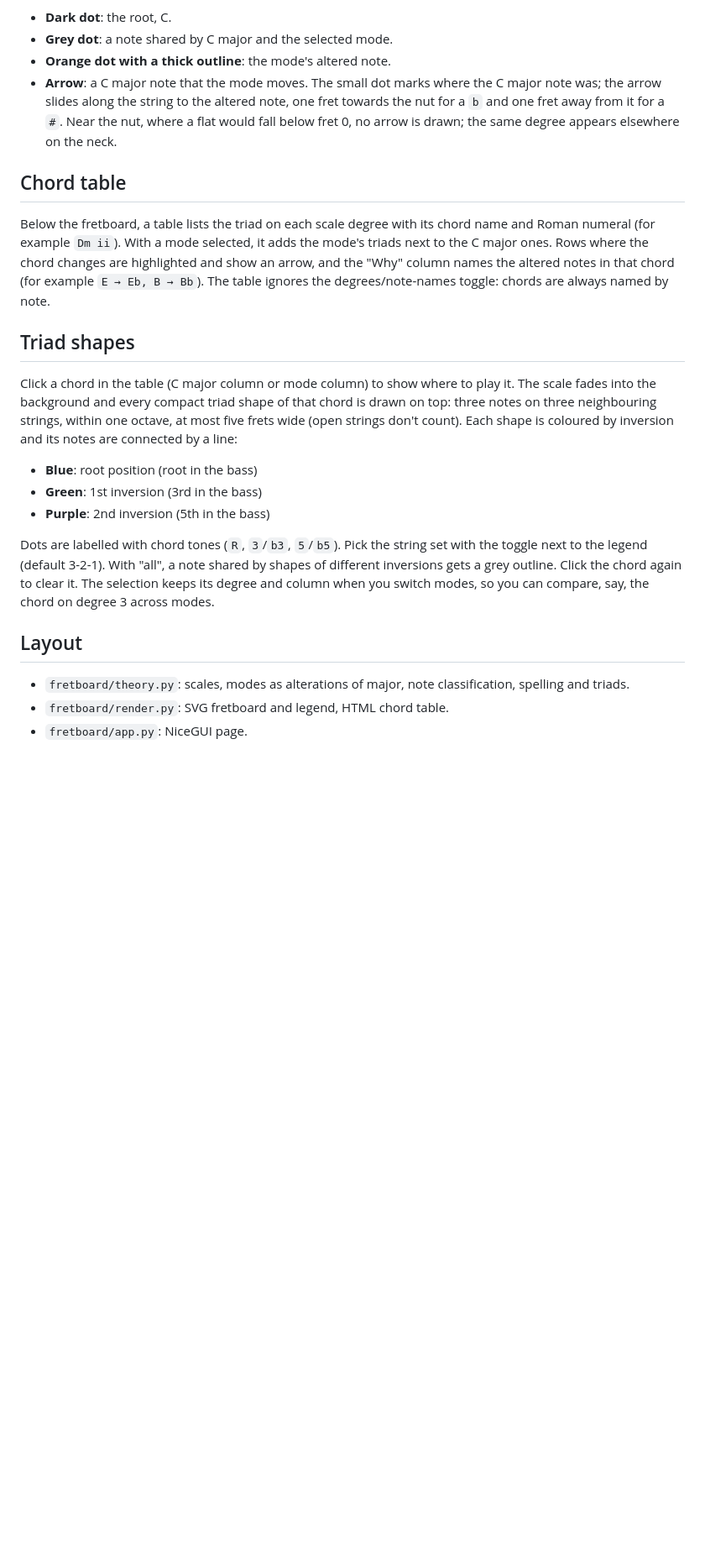
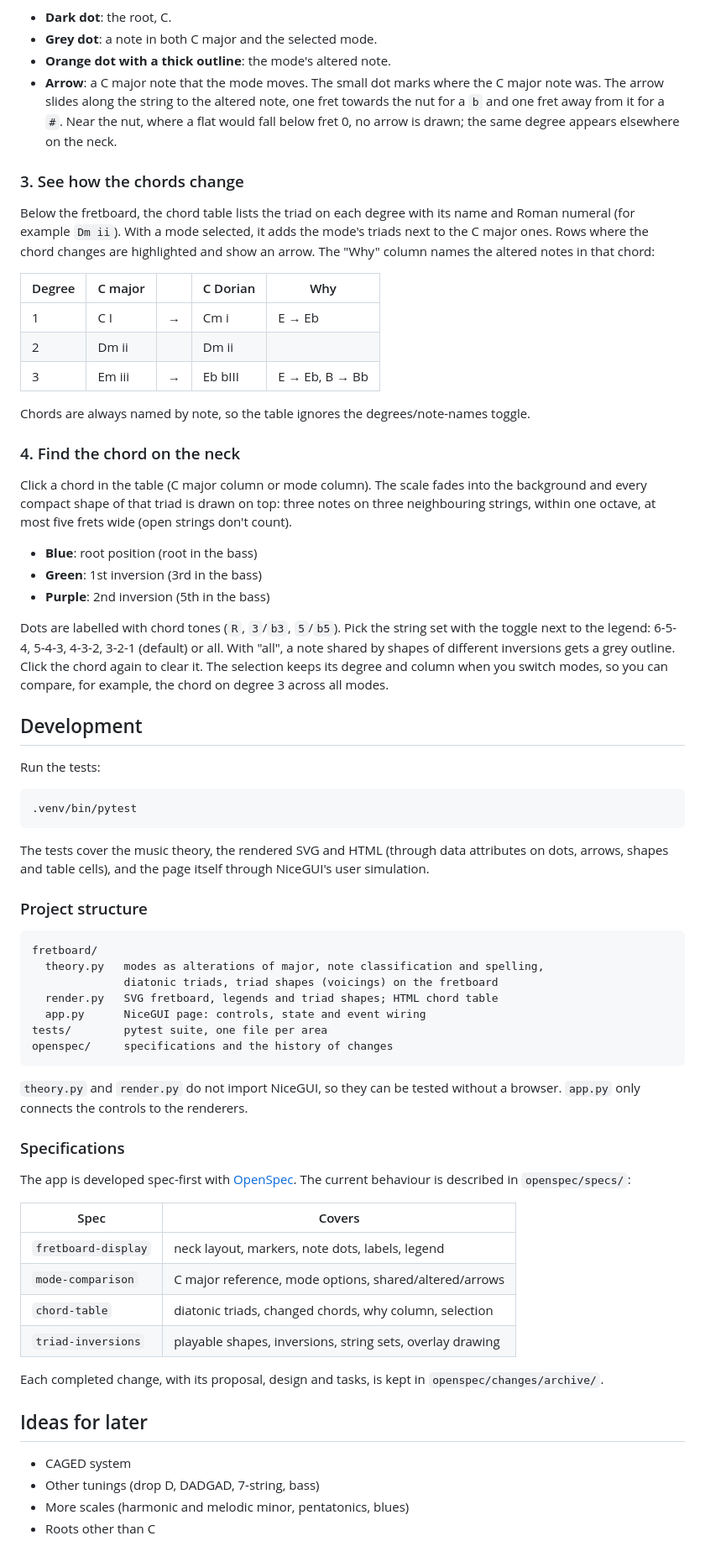
Before and after one commit to PaulHiemstra/fretboard_visualiser, a Markdown page: README.md, the part around one of its changes. Shown at 84% size. Rendered like a GitHub page; blank space fills up the shorter version.

Commit message:
Rewrite README and add a screenshot of the app
Restructure the README into one document: features, quick start, a
step-by-step guide to the app, development notes (tests, project
structure, OpenSpec specs) and ideas for later. Add a screenshot of
C Dorian with the Cm triad shapes on strings 5-4-3.

Co-Authored-By: Claude Opus 5.5 <noreply@anthropic.com>

````diff
--- a/README.md
+++ b/README.md
@@ -39,39 +61,87 @@ Standard tuning, frets 0-15, high E string on top. Labels can show scale degrees
 
 - **Dark dot**: the root, C.
-- **Grey dot**: a note shared by C major and the selected mode.
+- **Grey dot**: a note in both C major and the selected mode.
 - **Orange dot with a thick outline**: the mode's altered note.
 - **Arrow**: a C major note that the mode moves. The small dot marks where the C major note
-  was; the arrow slides along the string to the altered note, one fret towards the nut for a
-  `b` and one fret away from it for a `#`. Near the nut, where a flat would fall below
-  fret 0, no arrow is drawn; the same degree appears elsewhere on the neck.
+  was. The arrow slides along the string to the altered note, one fret towards the nut for a
+  `b` and one fret away from it for a `#`. Near the nut, where a flat would fall below fret 0,
+  no arrow is drawn; the same degree appears elsewhere on the neck.
 
-## Chord table
+### 3. See how the chords change
 
-Below the fretboard, a table lists the triad on each scale degree with its chord name and
-Roman numeral (for example `Dm ii`). With a mode selected, it adds the mode's triads next to
-the C major ones. Rows where the chord changes are highlighted and show an arrow, and the
-"Why" column names the altered notes in that chord (for example `E → Eb, B → Bb`). The
-table ignores the degrees/note-names toggle: chords are always named by note.
+Below the fretboard, the chord table lists the triad on each degree with its name and Roman
+numeral (for example `Dm ii`). With a mode selected, it adds the mode's triads next to the
+C major ones. Rows where the chord changes are highlighted and show an arrow. The "Why"
+column names the altered notes in that chord:
 
-## Triad shapes
+| Degree | C major  |   | C Dorian  | Why             |
+|--------|----------|---|-----------|-----------------|
+| 1      | C I      | → | Cm i      | E → Eb          |
+| 2      | Dm ii    |   | Dm ii     |                 |
+| 3      | Em iii   | → | Eb bIII   | E → Eb, B → Bb  |
 
-Click a chord in the table (C major column or mode column) to show where to play it. The
-scale fades into the background and every compact triad shape of that chord is drawn on top:
-three notes on three neighbouring strings, within one octave, at most five frets wide (open
-strings don't count). Each shape is coloured by inversion and its notes are connected by a line:
+Chords are always named by note, so the table ignores the degrees/note-names toggle.
+
+### 4. Find the chord on the neck
+
+Click a chord in the table (C major column or mode column). The scale fades into the
+background and every compact shape of that triad is drawn on top: three notes on three
+neighbouring strings, within one octave, at most five frets wide (open strings don't count).
 
 - **Blue**: root position (root in the bass)
 - **Green**: 1st inversion (3rd in the bass)
 - **Purple**: 2nd inversion (5th in the bass)
 
 Dots are labelled with chord tones (`R`, `3`/`b3`, `5`/`b5`). Pick the string set with the
-toggle next to the legend (default 3-2-1). With "all", a note shared by shapes of different
-inversions gets a grey outline. Click the chord again to clear it. The selection keeps its
-degree and column when you switch modes, so you can compare, say, the chord on degree 3
-across modes.
+toggle next to the legend: 6-5-4, 5-4-3, 4-3-2, 3-2-1 (default) or all. With "all", a note
+shared by shapes of different inversions gets a grey outline. Click the chord again to clear
+it. The selection keeps its degree and column when you switch modes, so you can compare, for
+example, the chord on degree 3 across all modes.
 
-## Layout
+## Development
 
-- `fretboard/theory.py`: scales, modes as alterations of major, note classification, spelling and triads.
-- `fretboard/render.py`: SVG fretboard and legend, HTML chord table.
-- `fretboard/app.py`: NiceGUI page.
+Run the tests:
+
+```bash
+.venv/bin/pytest
+```
+
+The tests cover the music theory, the rendered SVG and HTML (through data attributes on dots,
+arrows, shapes and table cells), and the page itself through NiceGUI's user simulation.
+
+### Project structure
+
+```
+fretboard/
+  theory.py   modes as alterations of major, note classification and spelling,
+              diatonic triads, triad shapes (voicings) on the fretboard
+  render.py   SVG fretboard, legends and triad shapes; HTML chord table
+  app.py      NiceGUI page: controls, state and event wiring
+tests/        pytest suite, one file per area
+openspec/     specifications and the history of changes
+```
+
+`theory.py` and `render.py` do not import NiceGUI, so they can be tested without a browser.
+`app.py` only connects the controls to the renderers.
+
+### Specifications
+
+The app is developed spec-first with [OpenSpec](https://github.com/Fission-AI/OpenSpec). The
+current behaviour is described in `openspec/specs/`:
+
+| Spec                | Covers                                                    |
+|---------------------|-----------------------------------------------------------|
+| `fretboard-display` | neck layout, markers, note dots, labels, legend           |
+| `mode-comparison`   | C major reference, mode options, shared/altered/arrows    |
+| `chord-table`       | diatonic triads, changed chords, why column, selection    |
+| `triad-inversions`  | playable shapes, inversions, string sets, overlay drawing |
+
+Each completed change, with its proposal, design and tasks, is kept in
+`openspec/changes/archive/`.
+
+## Ideas for later
+
+- CAGED system
+- Other tunings (drop D, DADGAD, 7-string, bass)
+- More scales (harmonic and melodic minor, pentatonics, blues)
+- Roots other than C
````
Also changed, not shown: other parts of README.md (+42 -20 lines), docs/screenshot.png (added).
